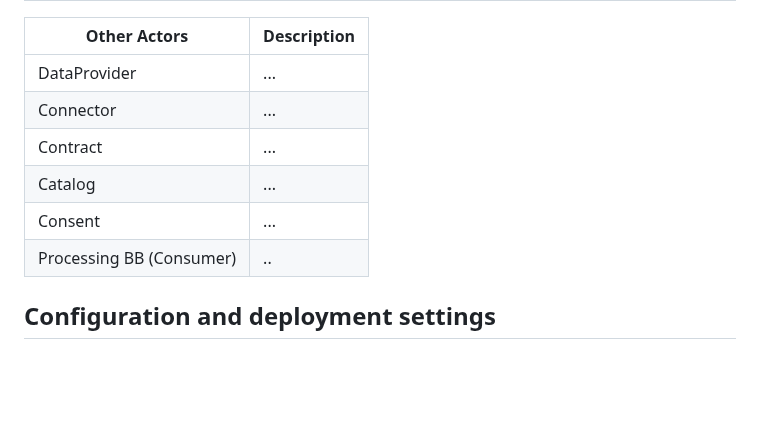
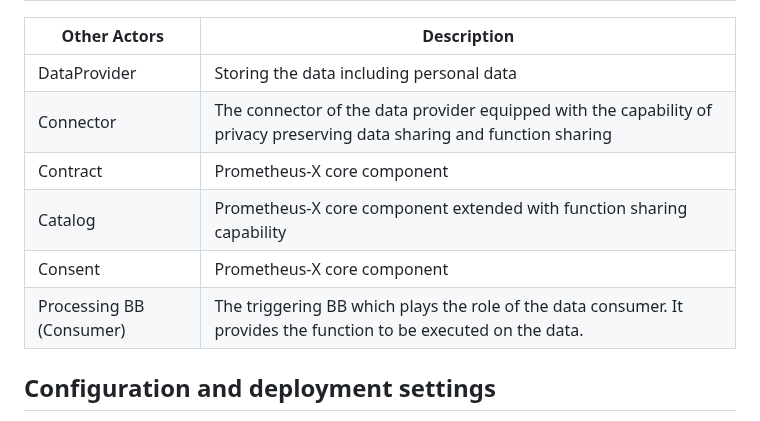
Before and after one commit to Prometheus-X-association/edge-computing, a Markdown page: docs/design-document.md, the part around the change. GitHub-like rendering; blank space fills up the shorter version.

```diff
--- a/docs/design-document.md
+++ b/docs/design-document.md
@@ -219,12 +219,12 @@ The sequence diagram shows how the component communicates with other components.
 
 |Other Actors|Description|
 |-|-|
-|DataProvider|...|
-|Connector|...|
-|Contract|...|
-|Catalog|...|
-|Consent|...|
-|Processing BB (Consumer)|..|
+|DataProvider|Storing the data including personal data|
+|Connector|The connector of the data provider equipped with the capability of privacy preserving data sharing and function sharing|
+|Contract|Prometheus-X core component|
+|Catalog|Prometheus-X core component extended with function sharing capability|
+|Consent|Prometheus-X core component|
+|Processing BB (Consumer)|The triggering BB which plays the role of the data consumer. It provides the function to be executed on the data.|
 
 
 ## Configuration and deployment settings
```
